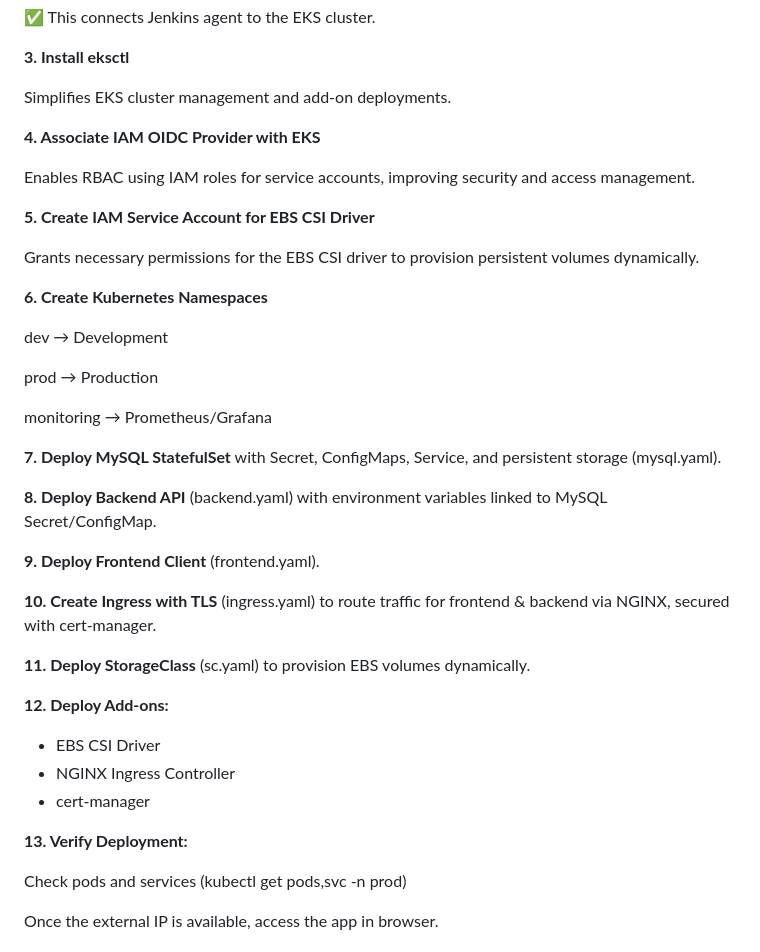
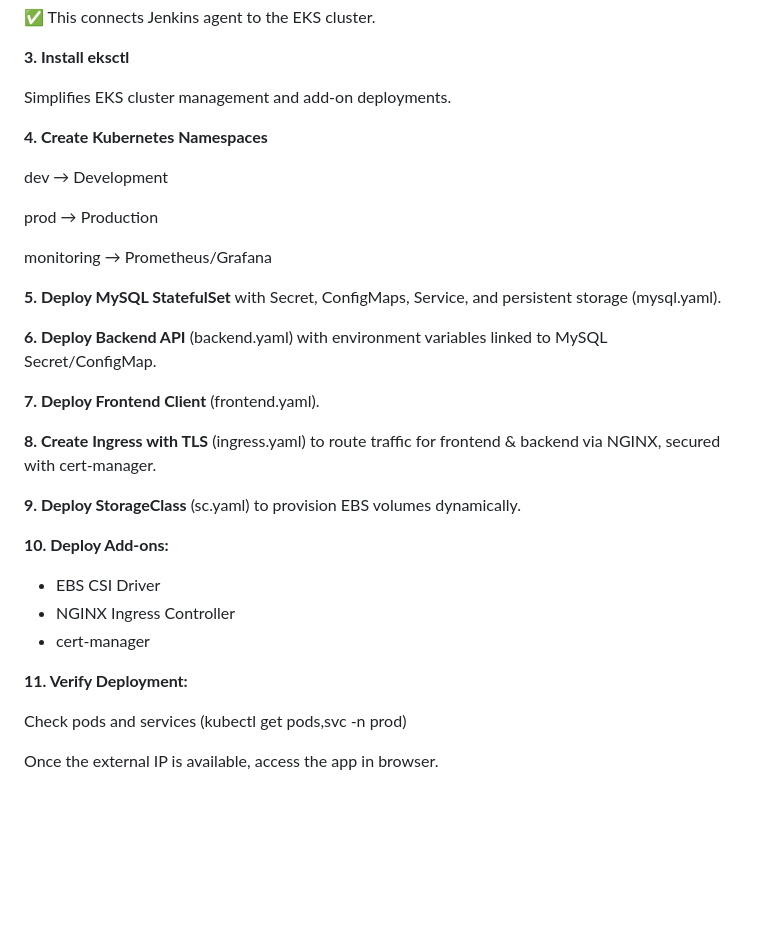
Before and after one commit to akshu-r/voting-app, a Markdown page: README.md, the part around the change. Drawn GitHub-style; blank space fills up the shorter version.

```diff
--- a/README.md
+++ b/README.md
@@ -227,15 +227,8 @@ This project uses Kubernetes (EKS) for container orchestration and high availabi
 
 Simplifies EKS cluster management and add-on deployments.
 
-**4. Associate IAM OIDC Provider with EKS**
 
-Enables RBAC using IAM roles for service accounts, improving security and access management.
-
-**5. Create IAM Service Account for EBS CSI Driver**
-
-Grants necessary permissions for the EBS CSI driver to provision persistent volumes dynamically.
-
-**6. Create Kubernetes Namespaces**
+**4. Create Kubernetes Namespaces**
 
 dev → Development
 
@@ -243,24 +236,24 @@ prod → Production
 
 monitoring → Prometheus/Grafana
 
-**7. Deploy MySQL StatefulSet**
+**5. Deploy MySQL StatefulSet**
 with Secret, ConfigMaps, Service, and persistent storage (mysql.yaml).
 
-**8. Deploy Backend API** (backend.yaml) with environment variables linked to MySQL Secret/ConfigMap.
+**6. Deploy Backend API** (backend.yaml) with environment variables linked to MySQL Secret/ConfigMap.
 
-**9. Deploy Frontend Client** (frontend.yaml).
+**7. Deploy Frontend Client** (frontend.yaml).
 
-**10. Create Ingress with TLS** (ingress.yaml) to route traffic for frontend & backend via NGINX, secured with cert-manager.
+**8. Create Ingress with TLS** (ingress.yaml) to route traffic for frontend & backend via NGINX, secured with cert-manager.
 
-**11. Deploy StorageClass** (sc.yaml) to provision EBS volumes dynamically.
+**9. Deploy StorageClass** (sc.yaml) to provision EBS volumes dynamically.
 
-**12. Deploy Add-ons:**
+**10. Deploy Add-ons:**
 
 - EBS CSI Driver
 - NGINX Ingress Controller
 - cert-manager
 
-**13. Verify Deployment:**
+**11. Verify Deployment:**
 
 Check pods and services (kubectl get pods,svc -n prod)
 
```
